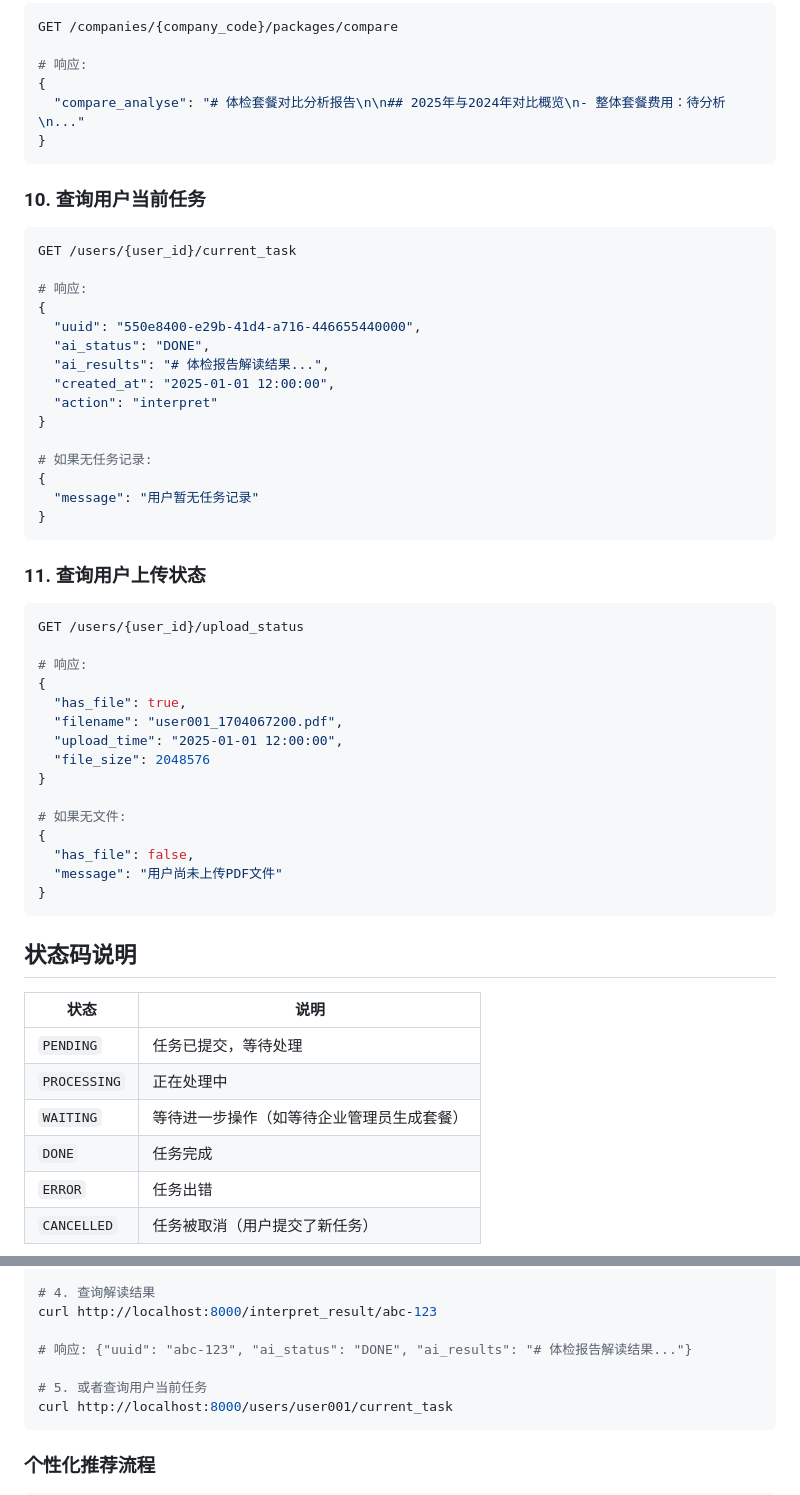
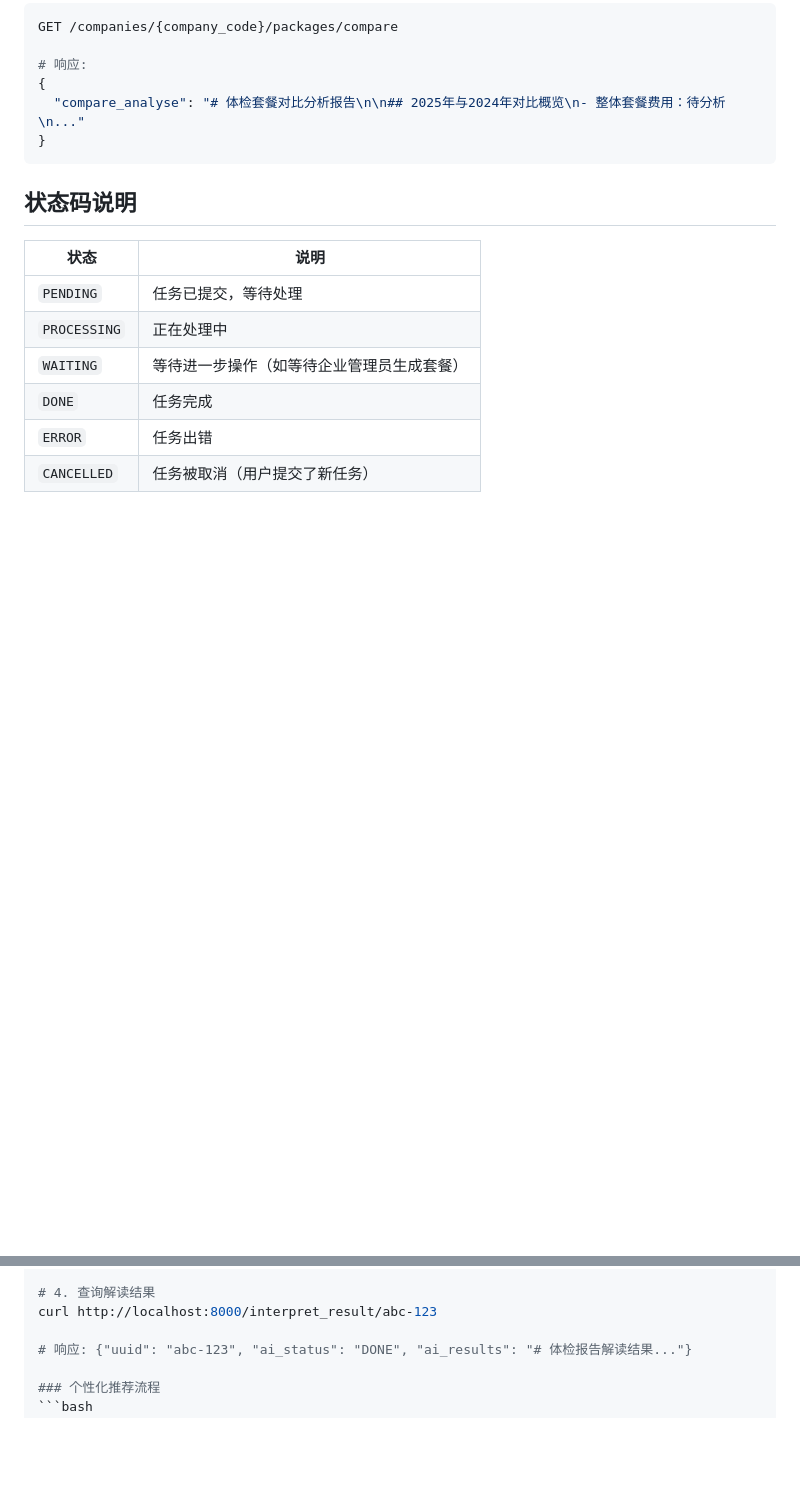
Before and after one commit to fanmeiya/physical-exams-api-docs, a Markdown page: README.md, 2 parts joined by grey strips. GitHub-like rendering; blank space fills up the shorter version.

````diff
--- a/README.md
+++ b/README.md
@@ -152,44 +152,6 @@ GET /companies/{company_code}/packages/compare
 }
 ```
 
-### 10. 查询用户当前任务
-```bash
-GET /users/{user_id}/current_task
-
-# 响应:
-{
-  "uuid": "550e8400-e29b-41d4-a716-446655440000",
-  "ai_status": "DONE",
-  "ai_results": "# 体检报告解读结果...",
-  "created_at": "2025-01-01 12:00:00",
-  "action": "interpret"
-}
-
-# 如果无任务记录:
-{
-  "message": "用户暂无任务记录"
-}
-```
-
-### 11. 查询用户上传状态
-```bash
-GET /users/{user_id}/upload_status
-
-# 响应:
-{
-  "has_file": true,
-  "filename": "user001_1704067200.pdf",
-  "upload_time": "2025-01-01 12:00:00",
-  "file_size": 2048576
-}
-
-# 如果无文件:
-{
-  "has_file": false,
-  "message": "用户尚未上传PDF文件"
-}
-```
-
 ## 状态码说明
 
 | 状态 | 说明 |
@@ -233,10 +195,6 @@ curl -X POST http://localhost:8000/health_report \
 curl http://localhost:8000/interpret_result/abc-123
 
 # 响应: {"uuid": "abc-123", "ai_status": "DONE", "ai_results": "# 体检报告解读结果..."}
-
-# 5. 或者查询用户当前任务
-curl http://localhost:8000/users/user001/current_task
-```
 
 ### 个性化推荐流程
 ```bash
````
